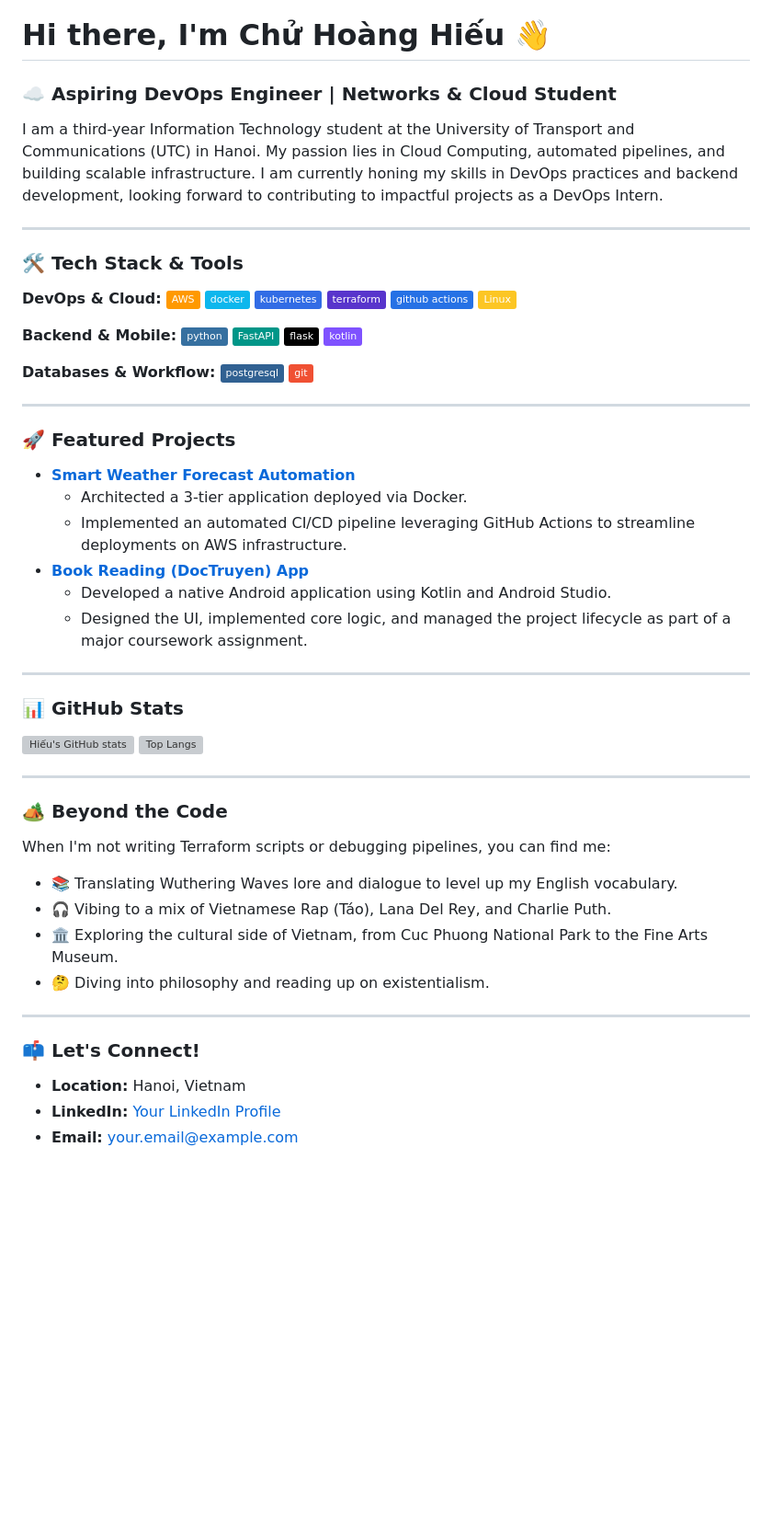
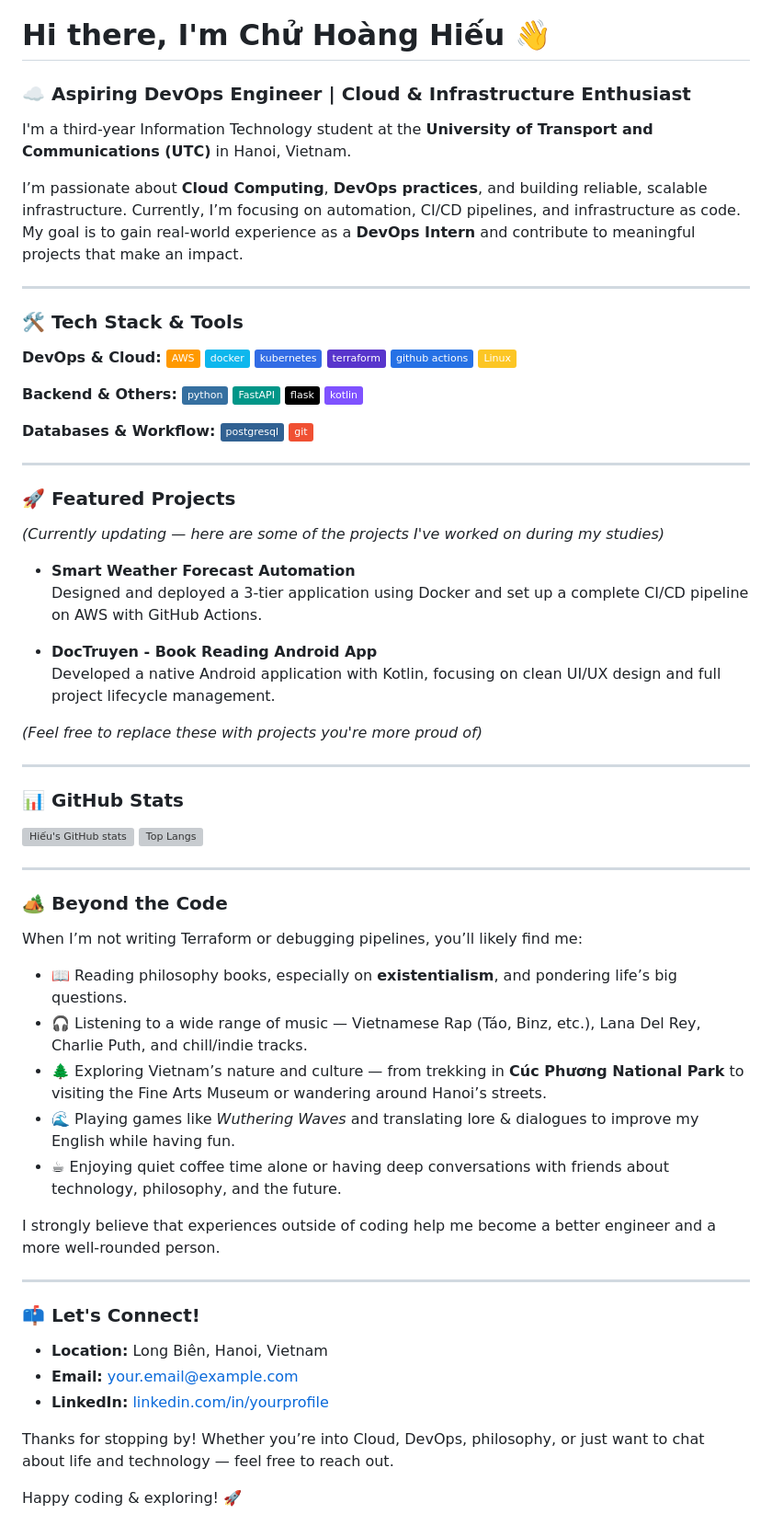
Before and after one commit to Sawm-c/Sawm-c, a Markdown page: README.md, the part around the change. Shown at 92% size. GitHub-like rendering; badges without logos; blank space fills up the shorter version; grey boxes are pictures that could not be loaded.

Commit message:
Revise README content for clarity and detail
Updated personal introduction and project descriptions in README. Enhanced clarity and added details about experiences and interests.

```diff
--- a/README.md
+++ b/README.md
@@ -1,8 +1,10 @@
 # Hi there, I'm Chử Hoàng Hiếu 👋
 
-### ☁️ Aspiring DevOps Engineer | Networks & Cloud Student
+### ☁️ Aspiring DevOps Engineer | Cloud & Infrastructure Enthusiast
 
-I am a third-year Information Technology student at the University of Transport and Communications (UTC) in Hanoi. My passion lies in Cloud Computing, automated pipelines, and building scalable infrastructure. I am currently honing my skills in DevOps practices and backend development, looking forward to contributing to impactful projects as a DevOps Intern.
+I'm a third-year Information Technology student at the **University of Transport and Communications (UTC)** in Hanoi, Vietnam.
+
+I’m passionate about **Cloud Computing**, **DevOps practices**, and building reliable, scalable infrastructure. Currently, I’m focusing on automation, CI/CD pipelines, and infrastructure as code. My goal is to gain real-world experience as a **DevOps Intern** and contribute to meaningful projects that make an impact.
 
 ---
 
@@ -16,7 +18,7 @@ I am a third-year Information Technology student at the University of Transport
 ![GitHub Actions](https://img.shields.io/badge/github%20actions-%232671E5.svg?style=flat&logo=githubactions&logoColor=white)
 ![Linux](https://img.shields.io/badge/Linux-FCC624?style=flat&logo=linux&logoColor=black)
 
-**Backend & Mobile:**
+**Backend & Others:**
 ![Python](https://img.shields.io/badge/python-3670A0?style=flat&logo=python&logoColor=ffdd54)
 ![FastAPI](https://img.shields.io/badge/FastAPI-009688?style=flat&logo=FastAPI&logoColor=white)
 ![Flask](https://img.shields.io/badge/flask-%23000.svg?style=flat&logo=flask&logoColor=white)
@@ -30,12 +32,15 @@ I am a third-year Information Technology student at the University of Transport
 
 ### 🚀 Featured Projects
 
-* **[Smart Weather Forecast Automation](link-to-your-repo)**
-    * Architected a 3-tier application deployed via Docker.
-    * Implemented an automated CI/CD pipeline leveraging GitHub Actions to streamline deployments on AWS infrastructure.
-* **[Book Reading (DocTruyen) App](link-to-your-repo)**
-    * Developed a native Android application using Kotlin and Android Studio.
-    * Designed the UI, implemented core logic, and managed the project lifecycle as part of a major coursework assignment.
+*(Currently updating — here are some of the projects I've worked on during my studies)*
+
+- **Smart Weather Forecast Automation**
+  Designed and deployed a 3-tier application using Docker and set up a complete CI/CD pipeline on AWS with GitHub Actions.
+
+- **DocTruyen - Book Reading Android App**
+  Developed a native Android application with Kotlin, focusing on clean UI/UX design and full project lifecycle management.
+
+*(Feel free to replace these with projects you're more proud of)*
 
 ---
 
@@ -44,22 +49,28 @@ I am a third-year Information Technology student at the University of Transport
 ![Hiếu's GitHub stats](https://github-readme-stats.vercel.app/api?username=Sawm-c&show_icons=true&theme=radical)
 ![Top Langs](https://github-readme-stats.vercel.app/api/top-langs/?username=Sawm-c&layout=compact&theme=radical)
 
-
-
 ---
 
 ### 🏕️ Beyond the Code
 
-When I'm not writing Terraform scripts or debugging pipelines, you can find me:
-* 📚 Translating Wuthering Waves lore and dialogue to level up my English vocabulary.
-* 🎧 Vibing to a mix of Vietnamese Rap (Táo), Lana Del Rey, and Charlie Puth.
-* 🏛️ Exploring the cultural side of Vietnam, from Cuc Phuong National Park to the Fine Arts Museum.
-* 🤔 Diving into philosophy and reading up on existentialism.
+When I’m not writing Terraform or debugging pipelines, you’ll likely find me:
+
+- 📖 Reading philosophy books, especially on **existentialism**, and pondering life’s big questions.
+- 🎧 Listening to a wide range of music — Vietnamese Rap (Táo, Binz, etc.), Lana Del Rey, Charlie Puth, and chill/indie tracks.
+- 🌲 Exploring Vietnam’s nature and culture — from trekking in **Cúc Phương National Park** to visiting the Fine Arts Museum or wandering around Hanoi’s streets.
+- 🌊 Playing games like *Wuthering Waves* and translating lore & dialogues to improve my English while having fun.
+- ☕ Enjoying quiet coffee time alone or having deep conversations with friends about technology, philosophy, and the future.
+
+I strongly believe that experiences outside of coding help me become a better engineer and a more well-rounded person.
 
 ---
 
 ### 📫 Let's Connect!
 
-* **Location:** Hanoi, Vietnam
-* **LinkedIn:** [Your LinkedIn Profile](link)
-* **Email:** your.email@example.com
+- **Location:** Long Biên, Hanoi, Vietnam
+- **Email:** [your.email@example.com](mailto:your.email@example.com)
+- **LinkedIn:** [linkedin.com/in/yourprofile](https://linkedin.com/in/yourprofile)
+
+Thanks for stopping by! Whether you’re into Cloud, DevOps, philosophy, or just want to chat about life and technology — feel free to reach out.
+
+Happy coding & exploring! 🚀
```
